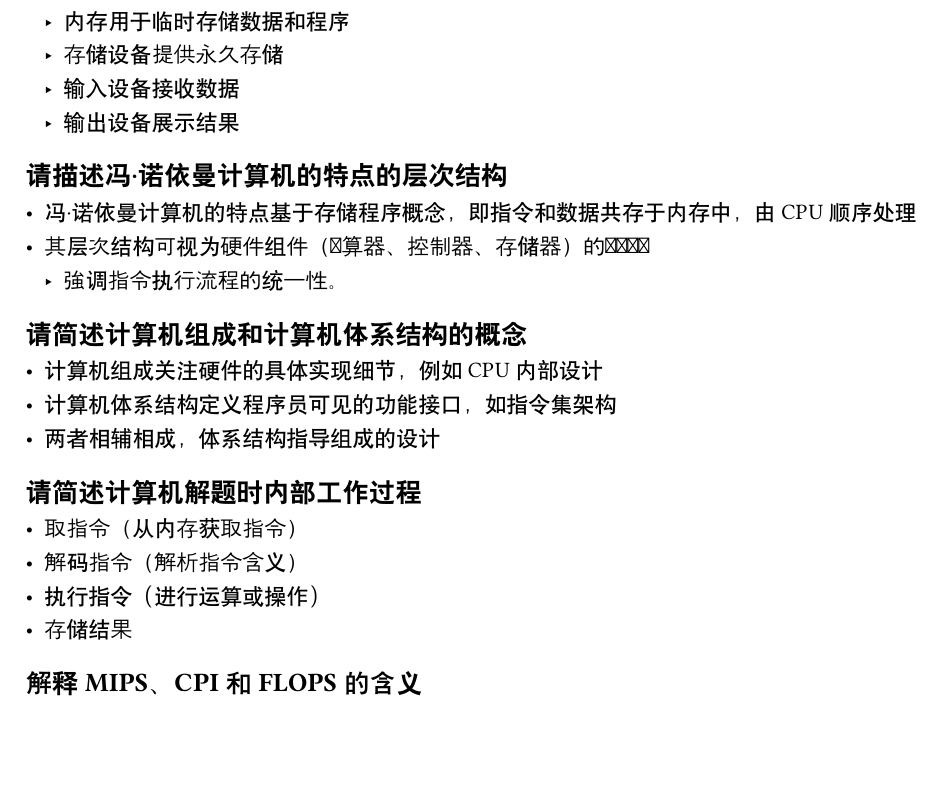
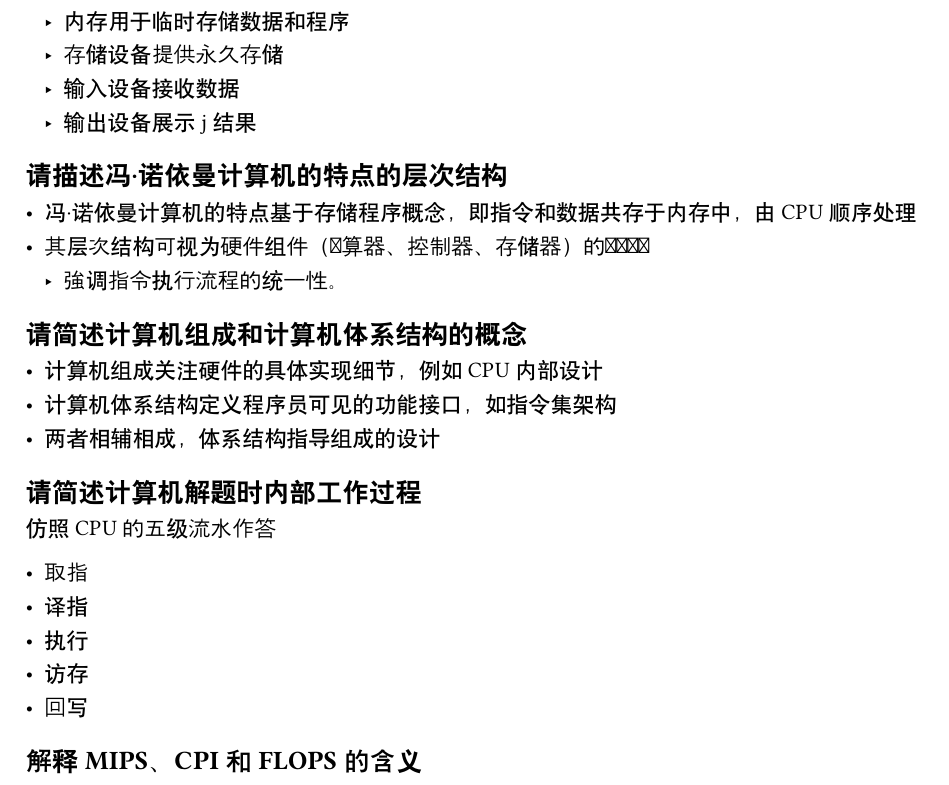
Before and after one commit to 001eander/SufeCourses, a Typst document (03 大二上/计算机组成原理/笔记/2025-09-23 课前问答.typ): part of the page, cut so that both start at the same text, the shorter picture padded with empty space. Compiled offline with Typst 0.15.

Commit message:
添加内容：计组课前问答

```diff
--- a/03 大二上/计算机组成原理/笔记/2025-09-23 课前问答.typ
+++ b/03 大二上/计算机组成原理/笔记/2025-09-23 课前问答.typ
@@ -12,7 +12,7 @@
   - 内存用于临时存储数据和程序
   - 存储设备提供永久存储
   - 输入设备接收数据
-  - 输出设备展示结果
+  - 输出设备展示j结果
 
 == 请描述冯·诺依曼计算机的特点的层次结构
 
@@ -28,10 +28,13 @@
 
 == 请简述计算机解题时内部工作过程
 
-- 取指令（从内存获取指令）
-- 解码指令（解析指令含义）
-- 执行指令（进行运算或操作）
-- 存储结果
+仿照 CPU 的五级流水作答
+
+- 取指
+- 译指
+- 执行
+- 访存
+- 回写
 
 == 解释MIPS、CPI和FLOPS的含义
 
```
Also changed, not shown: 1 other file.
